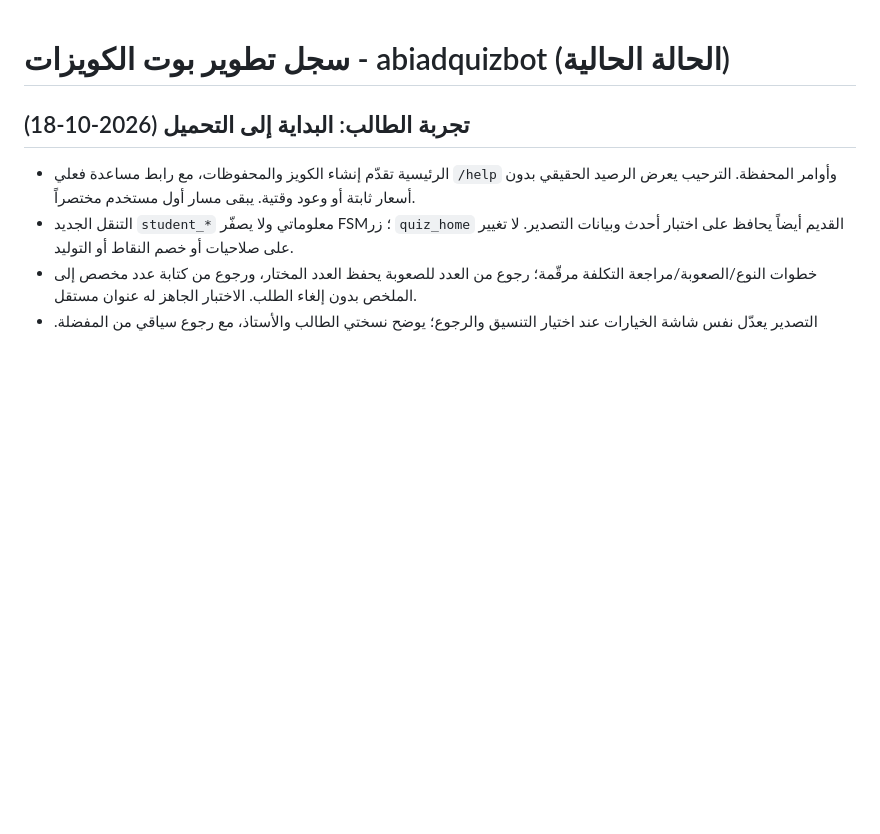
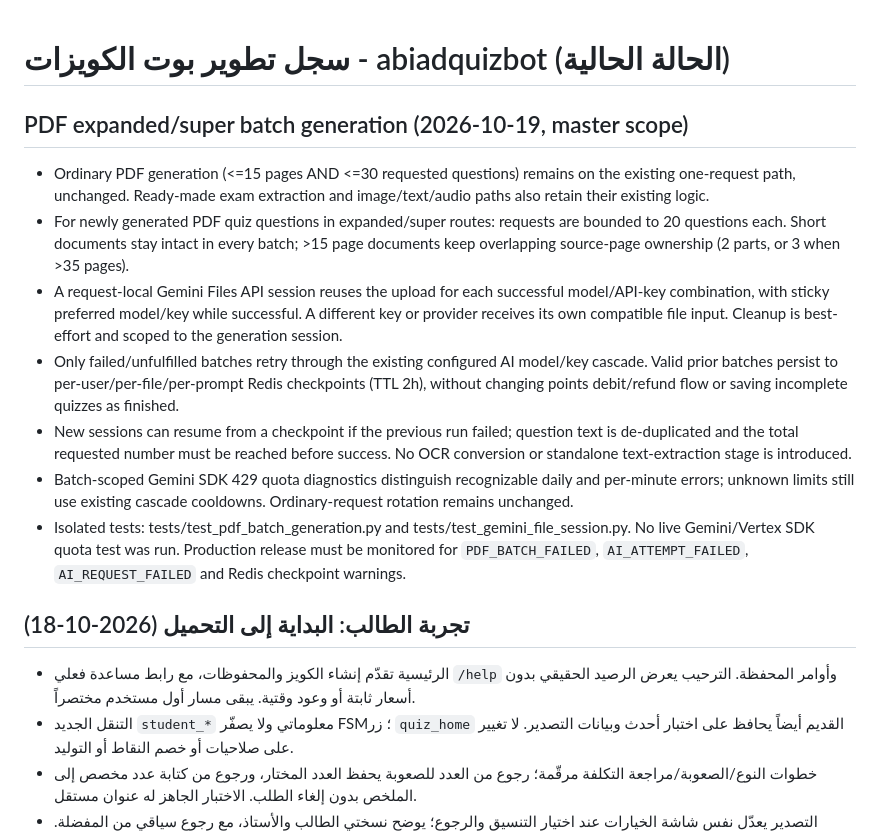
Before and after one commit to MahmoudAbiad/abiadquizbot, a Markdown page: docs/CURRENT_STATE.md, the part around the change. Rendered like a GitHub page; blank space fills up the shorter version.

Commit message:
Document safe rollout and scope of extended/super PDF batch generation

```diff
--- a/docs/CURRENT_STATE.md
+++ b/docs/CURRENT_STATE.md
@@ -1,4 +1,15 @@
 # سجل تطوير بوت الكويزات - abiadquizbot (الحالة الحالية)
+
+## PDF expanded/super batch generation (2026-10-19, master scope)
+
+- Ordinary PDF generation (<=15 pages AND <=30 requested questions) remains on the existing one-request path, unchanged. Ready-made exam extraction and image/text/audio paths also retain their existing logic.
+- For newly generated PDF quiz questions in expanded/super routes: requests are bounded to 20 questions each. Short documents stay intact in every batch; >15 page documents keep overlapping source-page ownership (2 parts, or 3 when >35 pages).
+- A request-local Gemini Files API session reuses the upload for each successful model/API-key combination, with sticky preferred model/key while successful. A different key or provider receives its own compatible file input. Cleanup is best-effort and scoped to the generation session.
+- Only failed/unfulfilled batches retry through the existing configured AI model/key cascade. Valid prior batches persist to per-user/per-file/per-prompt Redis checkpoints (TTL 2h), without changing points debit/refund flow or saving incomplete quizzes as finished.
+- New sessions can resume from a checkpoint if the previous run failed; question text is de-duplicated and the total requested number must be reached before success. No OCR conversion or standalone text-extraction stage is introduced.
+- Batch-scoped Gemini SDK 429 quota diagnostics distinguish recognizable daily and per-minute errors; unknown limits still use existing cascade cooldowns. Ordinary-request rotation remains unchanged.
+- Isolated tests: tests/test_pdf_batch_generation.py and tests/test_gemini_file_session.py. No live Gemini/Vertex SDK quota test was run. Production release must be monitored for `PDF_BATCH_FAILED`, `AI_ATTEMPT_FAILED`, `AI_REQUEST_FAILED` and Redis checkpoint warnings.
+
 
 ## تجربة الطالب: البداية إلى التحميل (2026-10-18)
 
```
